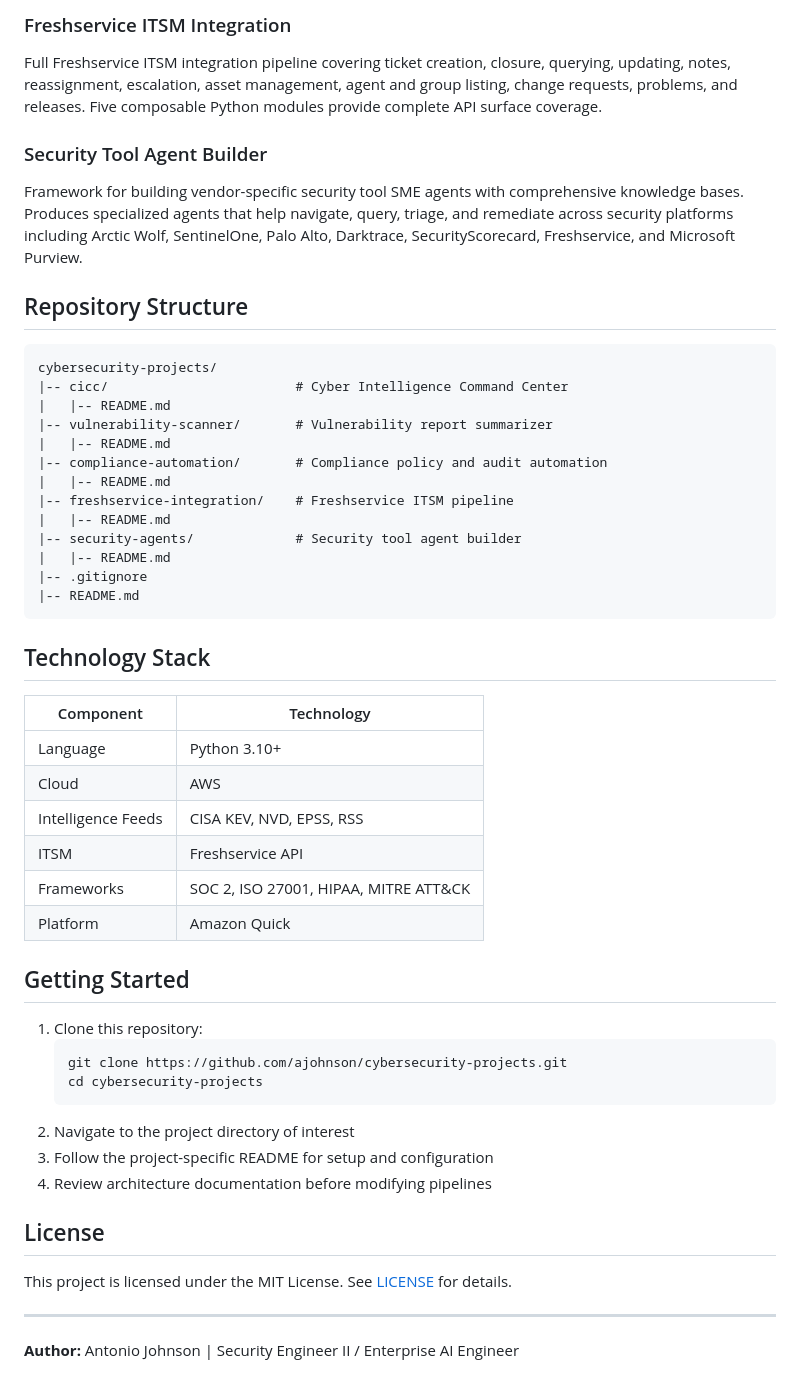
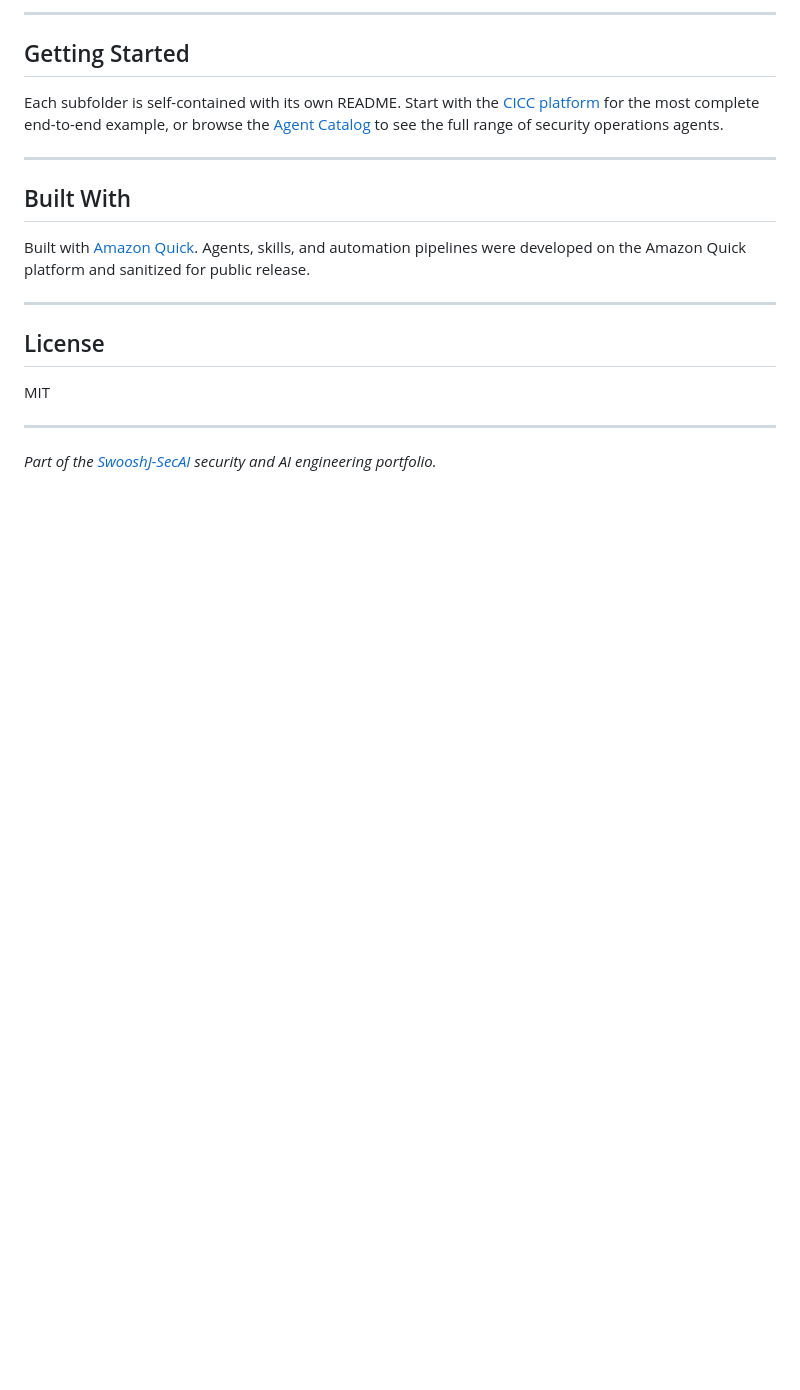
Before and after one commit to SwooshJ-SecAI/cybersecurity-projects, a Markdown page: README.md, the part around one of its changes. Drawn GitHub-style; blank space fills up the shorter version.

````diff
--- a/README.md
+++ b/README.md
@@ -40,56 +41,22 @@ Generates draft compliance policies for SOC 2 Type I/II, ISO 27001, and HIPAA. P
 
-### Freshservice ITSM Integration
-
-Full Freshservice ITSM integration pipeline covering ticket creation, closure, querying, updating, notes, reassignment, escalation, asset management, agent and group listing, change requests, problems, and releases. Five composable Python modules provide complete API surface coverage.
-
-### Security Tool Agent Builder
-
-Framework for building vendor-specific security tool SME agents with comprehensive knowledge bases. Produces specialized agents that help navigate, query, triage, and remediate across security platforms including Arctic Wolf, SentinelOne, Palo Alto, Darktrace, SecurityScorecard, Freshservice, and Microsoft Purview.
-
-## Repository Structure
-
-```
-cybersecurity-projects/
-|-- cicc/                        # Cyber Intelligence Command Center
-|   |-- README.md
-|-- vulnerability-scanner/       # Vulnerability report summarizer
-|   |-- README.md
-|-- compliance-automation/       # Compliance policy and audit automation
-|   |-- README.md
-|-- freshservice-integration/    # Freshservice ITSM pipeline
-|   |-- README.md
-|-- security-agents/             # Security tool agent builder
-|   |-- README.md
-|-- .gitignore
-|-- README.md
-```
-
-## Technology Stack
-
-| Component          | Technology                                    |
-|--------------------|-----------------------------------------------|
-| Language           | Python 3.10+                                  |
-| Cloud              | AWS                                           |
-| Intelligence Feeds | CISA KEV, NVD, EPSS, RSS                      |
-| ITSM               | Freshservice API                              |
-| Frameworks         | SOC 2, ISO 27001, HIPAA, MITRE ATT&CK        |
-| Platform           | Amazon Quick                                  |
+---
 
 ## Getting Started
 
-1. Clone this repository:
-   ```bash
-   git clone https://github.com/ajohnson/cybersecurity-projects.git
-   cd cybersecurity-projects
-   ```
-2. Navigate to the project directory of interest
-3. Follow the project-specific README for setup and configuration
-4. Review architecture documentation before modifying pipelines
+Each subfolder is self-contained with its own README. Start with the [CICC platform](./cicc/) for the most complete end-to-end example, or browse the [Agent Catalog](./AGENTS.md) to see the full range of security operations agents.
+
+---
+
+## Built With
+
+Built with [Amazon Quick](https://github.com/SwooshJ-SecAI). Agents, skills, and automation pipelines were developed on the Amazon Quick platform and sanitized for public release.
+
+---
 
 ## License
 
-This project is licensed under the MIT License. See [LICENSE](LICENSE) for details.
+MIT
 
 ---
 
-**Author:** Antonio Johnson | Security Engineer II / Enterprise AI Engineer
+*Part of the [SwooshJ-SecAI](https://github.com/SwooshJ-SecAI) security and AI engineering portfolio.*
````
Also changed, not shown: other parts of README.md (+24 -23 lines).
